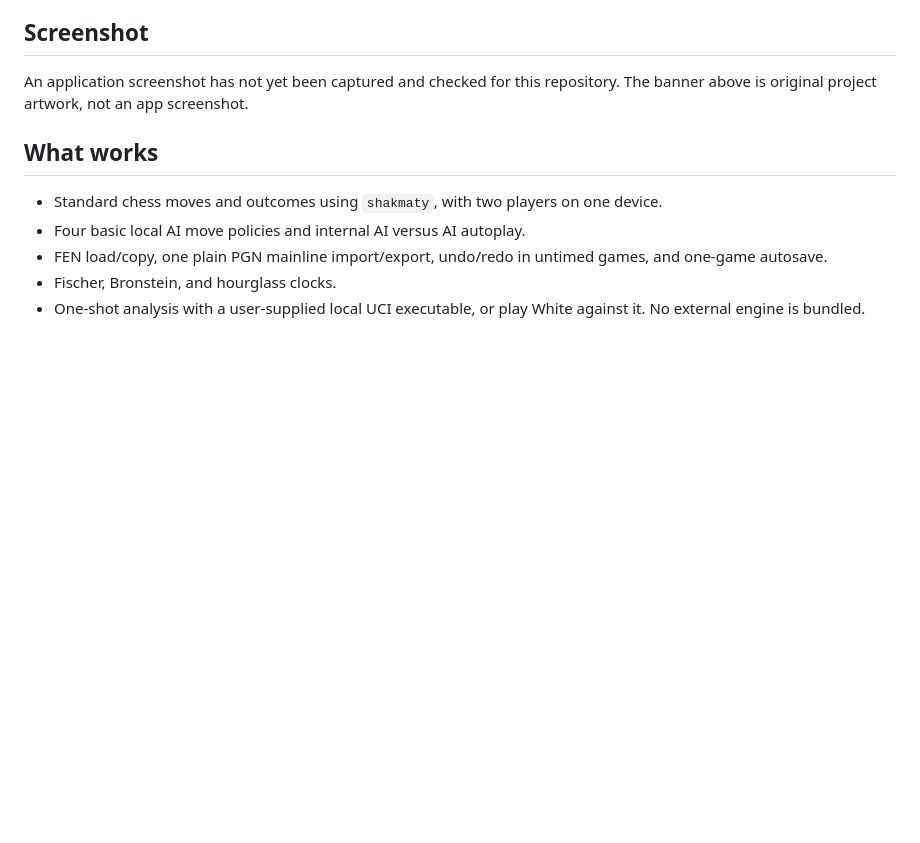
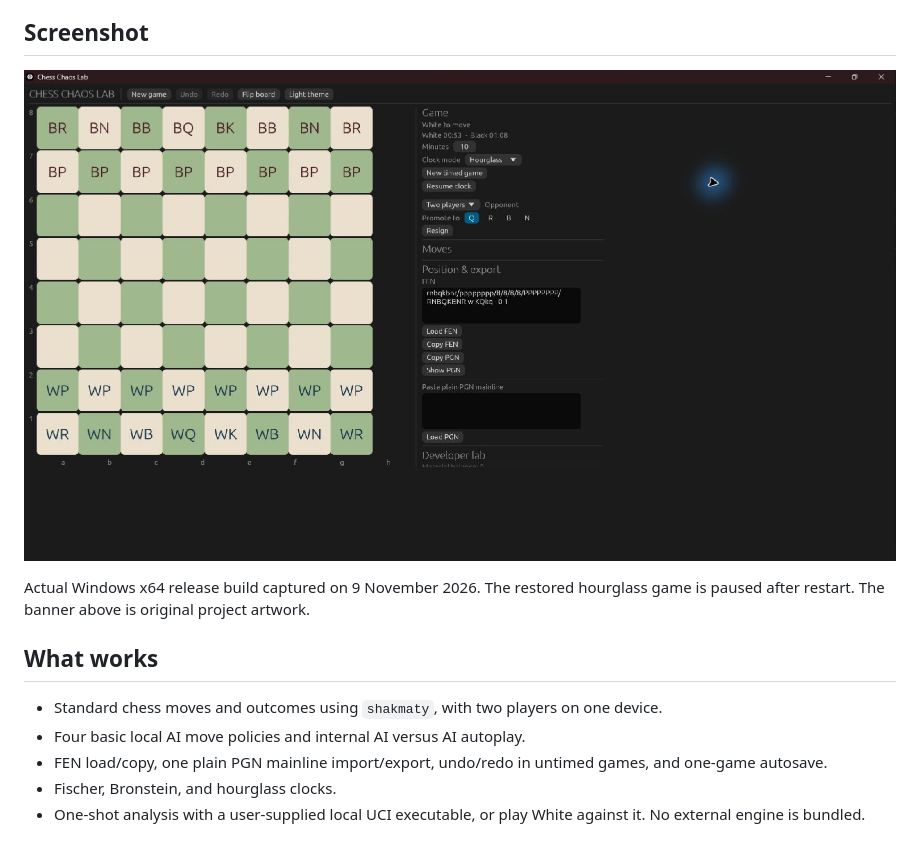
Before and after one commit to ViolaPeracia/chess-chaos-lab, a Markdown page: README.md, the part around the change. Drawn GitHub-style; pictures changed too: assets/screenshots/desktop-windows-x64.jpg (added); blank space fills up the shorter version.

Commit message:
docs(site): show verified Windows app screenshot

```diff
--- a/README.md
+++ b/README.md
@@ -14,7 +14,9 @@ The source passes 23 automated tests, formatting, Clippy, and a release build on
 
 ## Screenshot
 
-An application screenshot has not yet been captured and checked for this repository. The banner above is original project artwork, not an app screenshot.
+![Windows x64 application showing the chessboard, controls, and a restored paused hourglass game](assets/screenshots/desktop-windows-x64.jpg)
+
+Actual Windows x64 release build captured on 9 November 2026. The restored hourglass game is paused after restart. The banner above is original project artwork.
 
 ## What works
 
```
Also changed, not shown: 4 other files.
